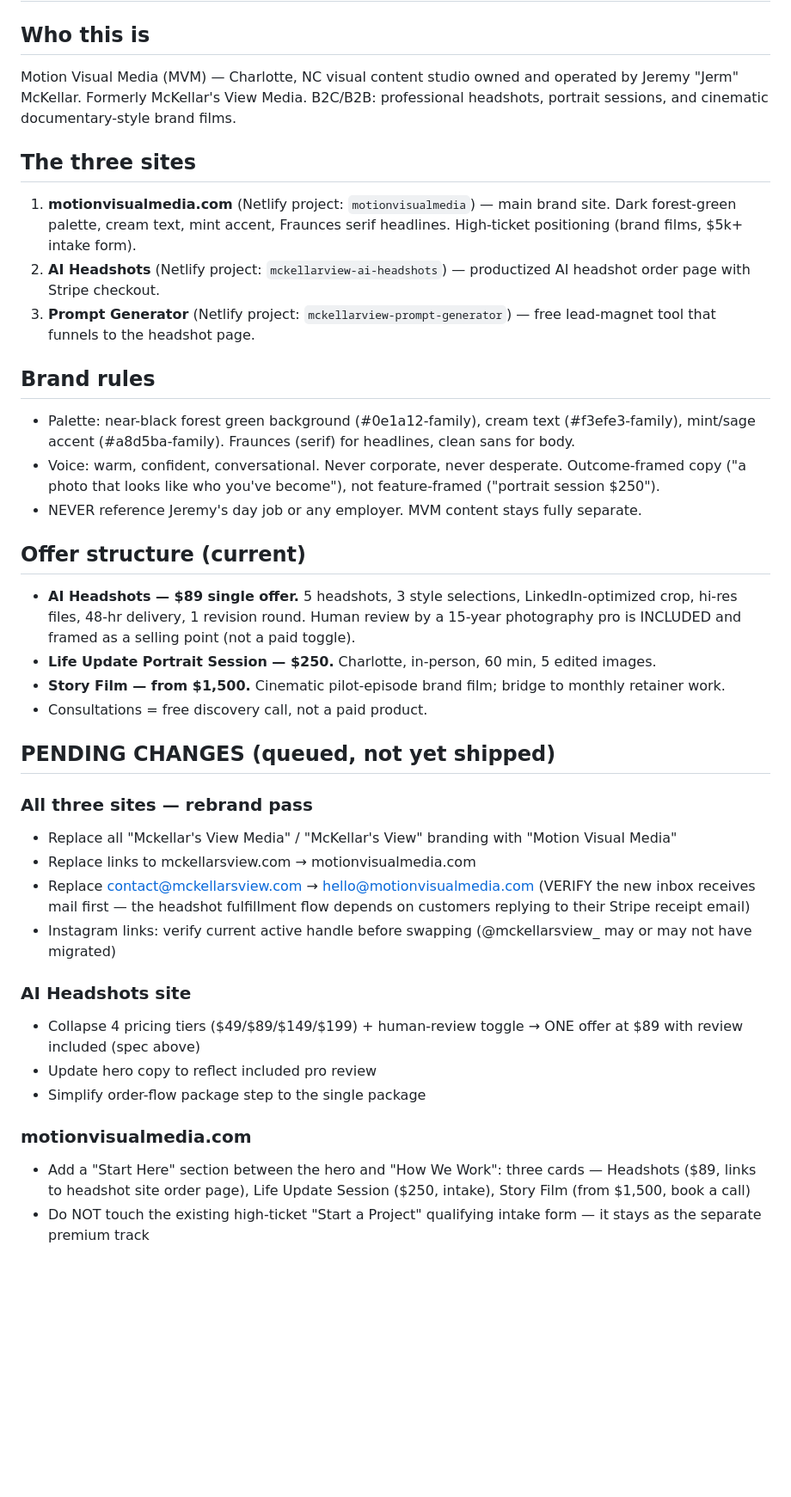
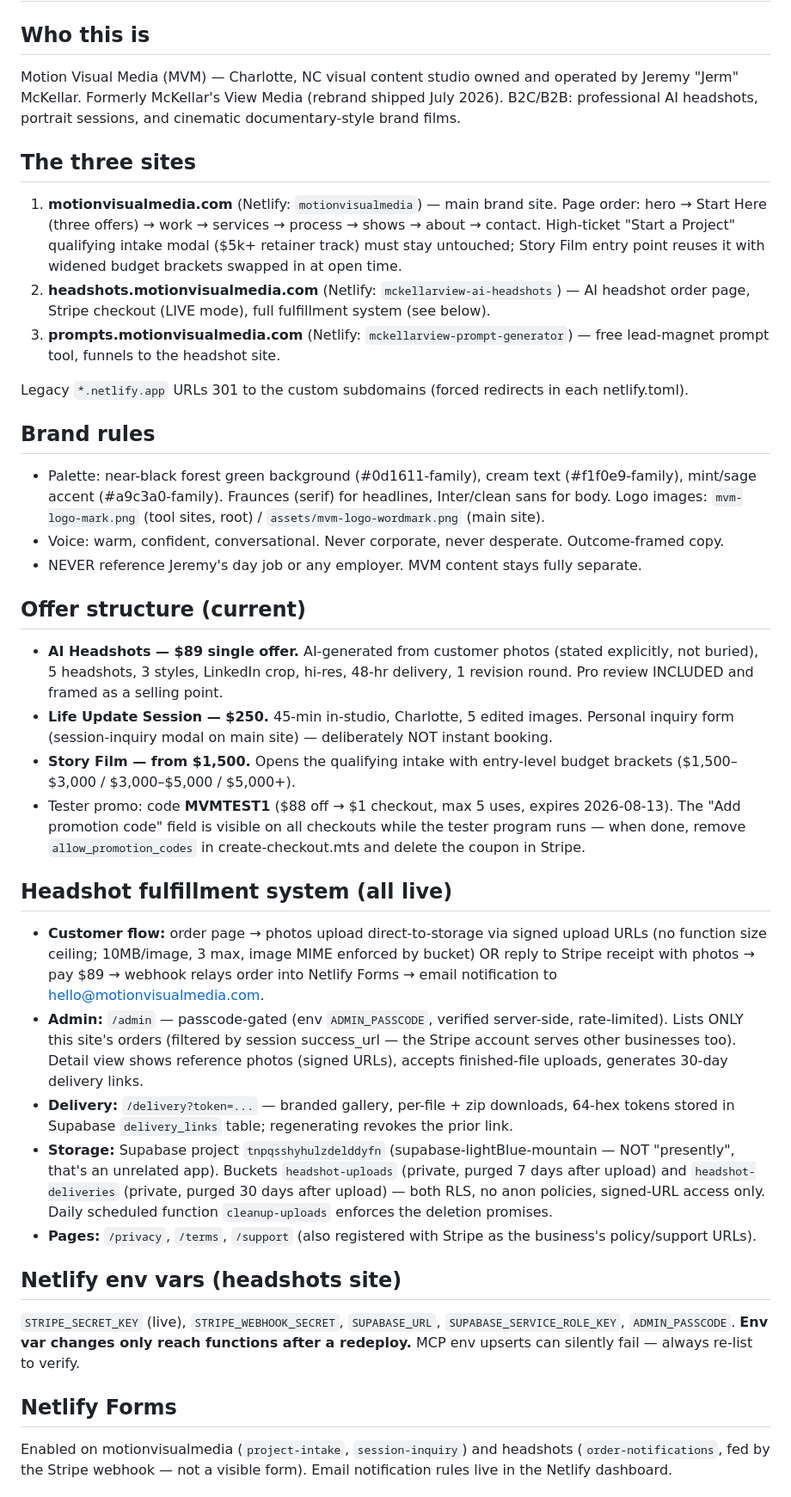
Before and after one commit to jmckella/mckellarview-prompt-generator, a Markdown page: CLAUDE.md, the part around one of its changes. Shown at 86% size. Drawn GitHub-style; blank space fills up the shorter version.

Commit message:
Refresh CLAUDE.md: rebrand + fulfillment system shipped, current state
Co-Authored-By: Claude Fable 5 <noreply@anthropic.com>

```diff
--- a/CLAUDE.md
+++ b/CLAUDE.md
@@ -1,37 +1,36 @@
 # CLAUDE.md — Motion Visual Media Sites
 
 ## Who this is
-Motion Visual Media (MVM) — Charlotte, NC visual content studio owned and operated by Jeremy "Jerm" McKellar. Formerly McKellar's View Media. B2C/B2B: professional headshots, portrait sessions, and cinematic documentary-style brand films.
+Motion Visual Media (MVM) — Charlotte, NC visual content studio owned and operated by Jeremy "Jerm" McKellar. Formerly McKellar's View Media (rebrand shipped July 2026). B2C/B2B: professional AI headshots, portrait sessions, and cinematic documentary-style brand films.
 
 ## The three sites
-1. **motionvisualmedia.com** (Netlify project: `motionvisualmedia`) — main brand site. Dark forest-green palette, cream text, mint accent, Fraunces serif headlines. High-ticket positioning (brand films, $5k+ intake form).
-2. **AI Headshots** (Netlify project: `mckellarview-ai-headshots`) — productized AI headshot order page with Stripe checkout.
-3. **Prompt Generator** (Netlify project: `mckellarview-prompt-generator`) — free lead-magnet tool that funnels to the headshot page.
+1. **motionvisualmedia.com** (Netlify: `motionvisualmedia`) — main brand site. Page order: hero → Start Here (three offers) → work → services → process → shows → about → contact. High-ticket "Start a Project" qualifying intake modal ($5k+ retainer track) must stay untouched; Story Film entry point reuses it with widened budget brackets swapped in at open time.
+2. **headshots.motionvisualmedia.com** (Netlify: `mckellarview-ai-headshots`) — AI headshot order page, Stripe checkout (LIVE mode), full fulfillment system (see below).
+3. **prompts.motionvisualmedia.com** (Netlify: `mckellarview-prompt-generator`) — free lead-magnet prompt tool, funnels to the headshot site.
+
+Legacy `*.netlify.app` URLs 301 to the custom subdomains (forced redirects in each netlify.toml).
 
 ## Brand rules
-- Palette: near-black forest green background (#0e1a12-family), cream text (#f3efe3-family), mint/sage accent (#a8d5ba-family). Fraunces (serif) for headlines, clean sans for body.
-- Voice: warm, confident, conversational. Never corporate, never desperate. Outcome-framed copy ("a photo that looks like who you've become"), not feature-framed ("portrait session $250").
+- Palette: near-black forest green background (#0d1611-family), cream text (#f1f0e9-family), mint/sage accent (#a9c3a0-family). Fraunces (serif) for headlines, Inter/clean sans for body. Logo images: `mvm-logo-mark.png` (tool sites, root) / `assets/mvm-logo-wordmark.png` (main site).
+- Voice: warm, confident, conversational. Never corporate, never desperate. Outcome-framed copy.
 - NEVER reference Jeremy's day job or any employer. MVM content stays fully separate.
 
 ## Offer structure (current)
-- **AI Headshots — $89 single offer.** 5 headshots, 3 style selections, LinkedIn-optimized crop, hi-res files, 48-hr delivery, 1 revision round. Human review by a 15-year photography pro is INCLUDED and framed as a selling point (not a paid toggle).
-- **Life Update Portrait Session — $250.** Charlotte, in-person, 60 min, 5 edited images.
-- **Story Film — from $1,500.** Cinematic pilot-episode brand film; bridge to monthly retainer work.
-- Consultations = free discovery call, not a paid product.
+- **AI Headshots — $89 single offer.** AI-generated from customer photos (stated explicitly, not buried), 5 headshots, 3 styles, LinkedIn crop, hi-res, 48-hr delivery, 1 revision round. Pro review INCLUDED and framed as a selling point.
+- **Life Update Session — $250.** 45-min in-studio, Charlotte, 5 edited images. Personal inquiry form (session-inquiry modal on main site) — deliberately NOT instant booking.
+- **Story Film — from $1,500.** Opens the qualifying intake with entry-level budget brackets ($1,500–$3,000 / $3,000–$5,000 / $5,000+).
+- Tester promo: code **MVMTEST1** ($88 off → $1 checkout, max 5 uses, expires 2026-08-13). The "Add promotion code" field is visible on all checkouts while the tester program runs — when done, remove `allow_promotion_codes` in create-checkout.mts and delete the coupon in Stripe.
 
-## PENDING CHANGES (queued, not yet shipped)
-### All three sites — rebrand pass
-- Replace all "Mckellar's View Media" / "McKellar's View" branding with "Motion Visual Media"
-- Replace links to mckellarsview.com → motionvisualmedia.com
-- Replace contact@mckellarsview.com → hello@motionvisualmedia.com (VERIFY the new inbox receives mail first — the headshot fulfillment flow depends on customers replying to their Stripe receipt email)
-- Instagram links: verify current active handle before swapping (@mckellarsview_ may or may not have migrated)
+## Headshot fulfillment system (all live)
+- **Customer flow:** order page → photos upload direct-to-storage via signed upload URLs (no function size ceiling; 10MB/image, 3 max, image MIME enforced by bucket) OR reply to Stripe receipt with photos → pay $89 → webhook relays order into Netlify Forms → email notification to hello@motionvisualmedia.com.
+- **Admin:** `/admin` — passcode-gated (env `ADMIN_PASSCODE`, verified server-side, rate-limited). Lists ONLY this site's orders (filtered by session success_url — the Stripe account serves other businesses too). Detail view shows reference photos (signed URLs), accepts finished-file uploads, generates 30-day delivery links.
+- **Delivery:** `/delivery?token=...` — branded gallery, per-file + zip downloads, 64-hex tokens stored in Supabase `delivery_links` table; regenerating revokes the prior link.
+- **Storage:** Supabase project `tnpqsshyhulzdelddyfn` (supabase-lightBlue-mountain — NOT "presently", that's an unrelated app). Buckets `headshot-uploads` (private, purged 7 days after upload) and `headshot-deliveries` (private, purged 30 days after upload) — both RLS, no anon policies, signed-URL access only. Daily scheduled function `cleanup-uploads` enforces the deletion promises.
+- **Pages:** `/privacy`, `/terms`, `/support` (also registered with Stripe as the business's policy/support URLs).
 
-### AI Headshots site
-- Collapse 4 pricing tiers ($49/$89/$149/$199) + human-review toggle → ONE offer at $89 with review included (spec above)
-- Update hero copy to reflect included pro review
-- Simplify order-flow package step to the single package
+## Netlify env vars (headshots site)
+`STRIPE_SECRET_KEY` (live), `STRIPE_WEBHOOK_SECRET`, `SUPABASE_URL`, `SUPABASE_SERVICE_ROLE_KEY`, `ADMIN_PASSCODE`. **Env var changes only reach functions after a redeploy.** MCP env upserts can silently fail — always re-list to verify.
 
-### motionvisualmedia.com
-- Add a "Start Here" section between the hero and "How We Work": three cards — Headshots ($89, links to headshot site order page), Life Update Session ($250, intake), Story Film (from $1,500, book a call)
-- Do NOT touch the existing high-ticket "Start a Project" qualifying intake form — it stays as the separate premium track
+## Netlify Forms
+Enabled on motionvisualmedia (`project-intake`, `session-inquiry`) and headshots (`order-notifications`, fed by the Stripe webhook — not a visible form). Email notification rules live in the Netlify dashboard.
 
```
Also changed, not shown: other parts of CLAUDE.md (+5 -7 lines).
